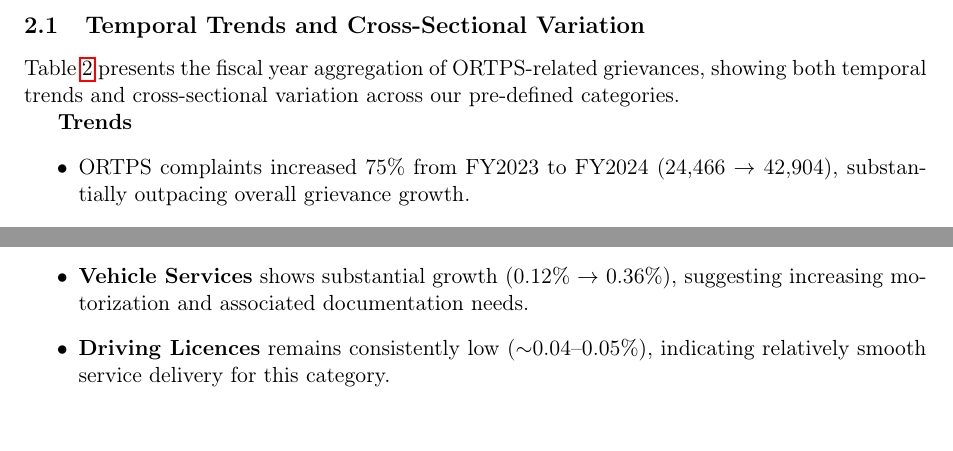
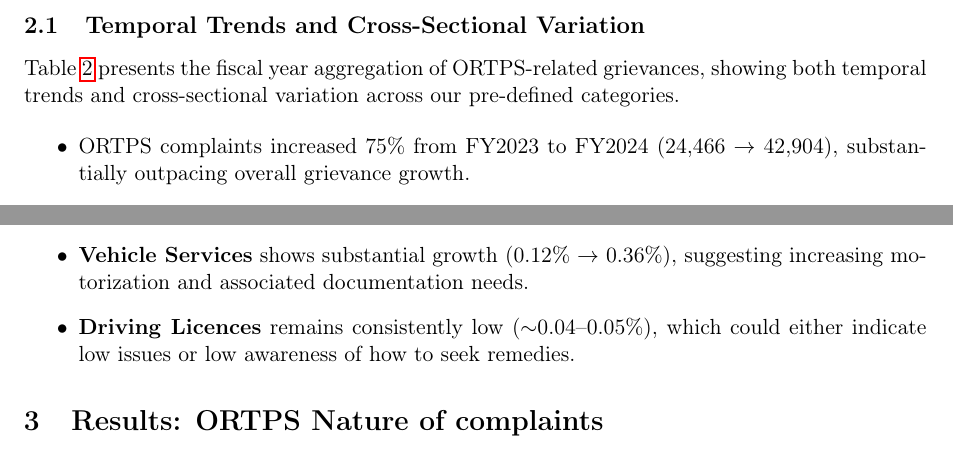
Before and after one commit to Data-Policy-and-Innovation-Centre/grievance, a LaTeX document (backend/output/ortps_analysis/ortps_analysis.tex): two parts of page 6 of 9, joined at a grey line, cut so that both start at the same text. Compiled offline with pdfLaTeX.

Commit message:
update wrapper

```diff
--- a/backend/output/ortps_analysis/ortps_analysis.tex
+++ b/backend/output/ortps_analysis/ortps_analysis.tex
@@ -132,7 +132,6 @@ The 9.3\% match rate should be interpreted as indicating:
 
 Table~\ref{tab:ortps_aggregation} presents the fiscal year aggregation of ORTPS-related grievances, showing both temporal trends and cross-sectional variation across our pre-defined categories.
 
-\textbf{Trends}
 \begin{itemize}
     \item ORTPS complaints increased 75\% from FY2023 to FY2024 (24,466 $\rightarrow$ 42,904), substantially outpacing overall grievance growth.
 
@@ -142,12 +141,14 @@ Table~\ref{tab:ortps_aggregation} presents the fiscal year aggregation of ORTPS-
 
     \item \textbf{Income \& Welfare Benefits} is consistently the highest-volume category, reflecting high citizen demand for income certificates, scholarships, and ration card services.
 
-    \item \textbf{Building \& Construction} shows a declining trend (2.10\% in FY2023 $\rightarrow$ 0.58\% in FY2024), possibly indicating improved service delivery or reduced construction activity.
+    \item \textbf{Building \& Construction} shows a declining trend (2.10\% in FY2023 $\rightarrow$ 0.58\% in FY2024), \emph{possibly} indicating improved service delivery or reduced construction activity.
 
     \item \textbf{Vehicle Services} shows substantial growth (0.12\% $\rightarrow$ 0.36\%), suggesting increasing motorization and associated documentation needs.
 
-    \item \textbf{Driving Licences} remains consistently low ($\sim$0.04--0.05\%), indicating relatively smooth service delivery for this category.
+    \item \textbf{Driving Licences} remains consistently low ($\sim$0.04--0.05\%), which could either indicate low issues or low awareness of how to seek remedies.
 \end{itemize}
+
+\section{Results: ORTPS Nature of complaints}
 
 \newpage
 
```
